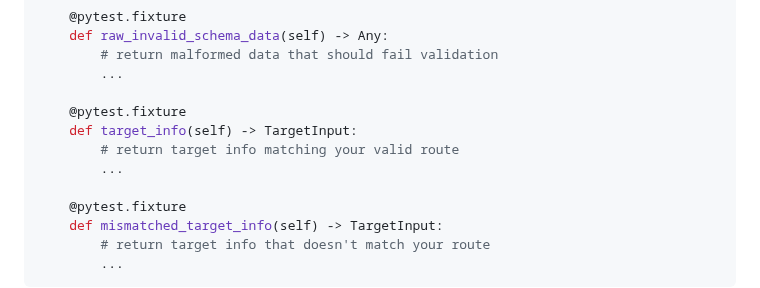
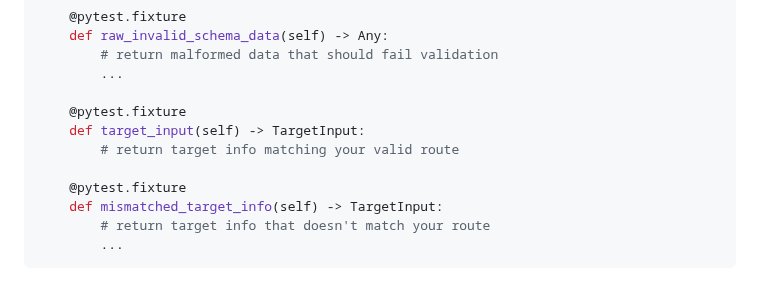
Before and after one commit to ischemist/project-procrustes, a Markdown page: docs/adapters.md, the part around the change. GitHub-like rendering.

Commit message:
Update docs/adapters.md
Co-authored-by: gemini-code-assist[bot] <176961590+gemini-code-assist[bot]@users.noreply.github.com>

```diff
--- a/docs/adapters.md
+++ b/docs/adapters.md
@@ -182,9 +182,8 @@ class TestNewModelAdapterUnit(BaseAdapterTest):
         ...
 
     @pytest.fixture
-    def target_info(self) -> TargetInput:
+    def target_input(self) -> TargetInput:
         # return target info matching your valid route
-        ...
 
     @pytest.fixture
     def mismatched_target_info(self) -> TargetInput:
```
